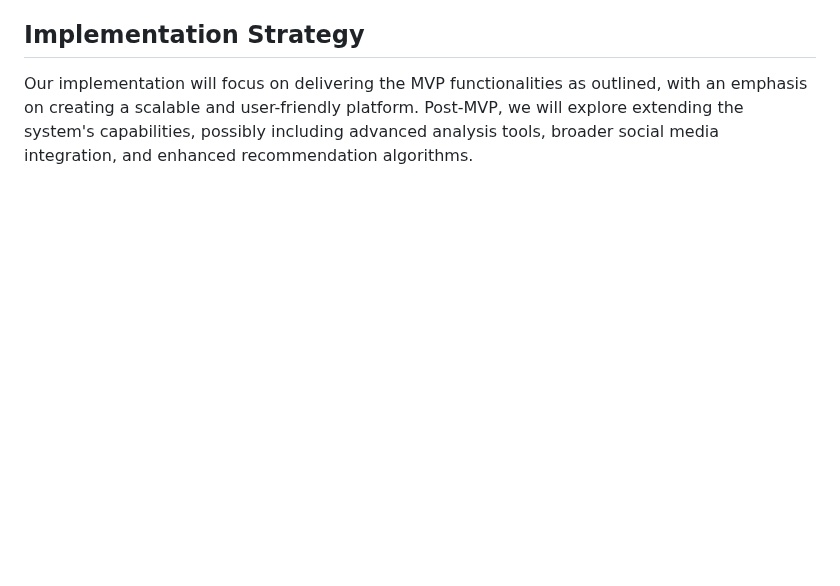
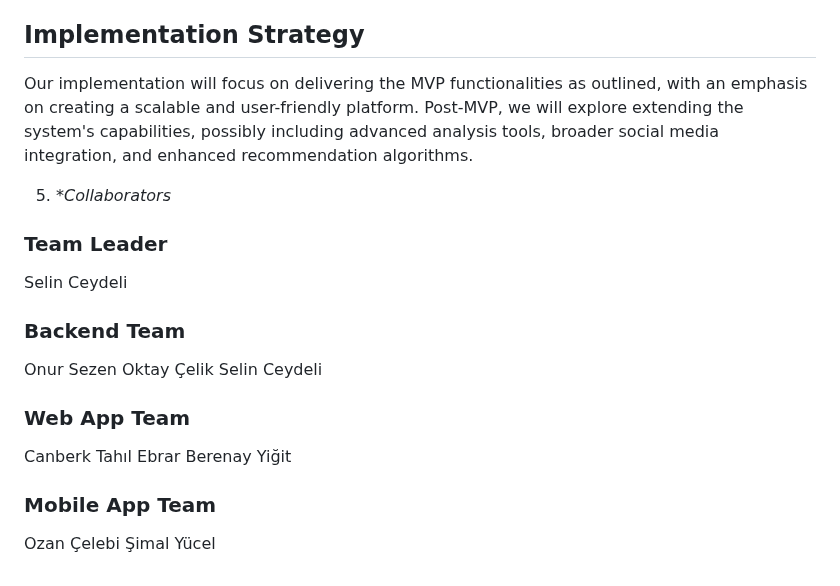
Before and after one commit to selinceydeli/Personalized_Music_Analysis_and_Recommendation_System_Project, a Markdown page: README.md, the part around the change. GitHub-like rendering; blank space fills up the shorter version.

```diff
--- a/README.md
+++ b/README.md
@@ -36,3 +36,21 @@ This project, developed as part of CS 308's term project, aims to create an onli
 
 ## Implementation Strategy
 Our implementation will focus on delivering the MVP functionalities as outlined, with an emphasis on creating a scalable and user-friendly platform. Post-MVP, we will explore extending the system's capabilities, possibly including advanced analysis tools, broader social media integration, and enhanced recommendation algorithms.
+
+5. **Collaborators*
+
+### Team Leader
+Selin Ceydeli
+
+### Backend Team
+Onur Sezen
+Oktay Çelik
+Selin Ceydeli
+
+### Web App Team
+Canberk Tahıl
+Ebrar Berenay Yiğit
+
+### Mobile App Team
+Ozan Çelebi
+Şimal Yücel
```
